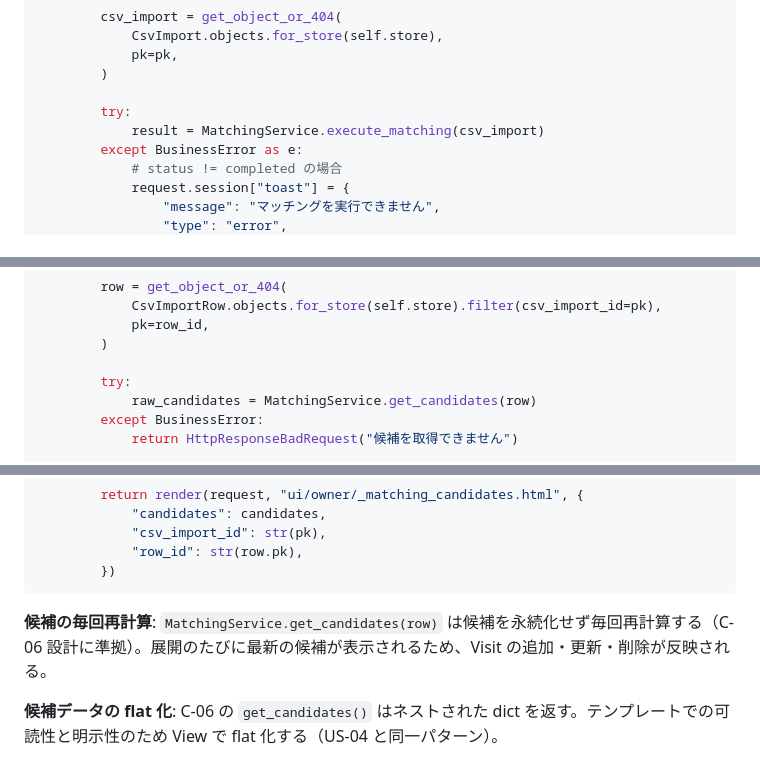
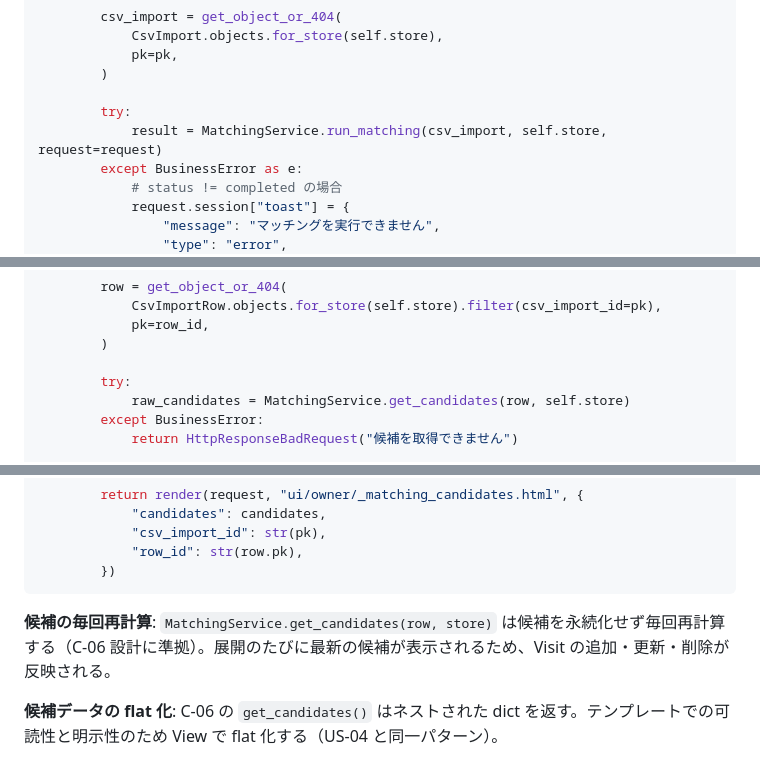
Before and after one commit to kazuu234/ui_shisha_crm, a Markdown page: docs/design/UI_CLUSTER_UO04.md, 3 parts joined by grey strips. GitHub-like rendering.

````diff
--- a/docs/design/UI_CLUSTER_UO04.md
+++ b/docs/design/UI_CLUSTER_UO04.md
@@ -413,7 +413,7 @@ class MatchingExecuteView(LoginRequiredMixin, OwnerRequiredMixin, StoreMixin, Vi
         )
 
         try:
-            result = MatchingService.execute_matching(csv_import)
+            result = MatchingService.run_matching(csv_import, self.store, request=request)
         except BusinessError as e:
             # status != completed の場合
             request.session["toast"] = {
@@ -518,7 +518,7 @@ class MatchingCandidatesView(LoginRequiredMixin, OwnerRequiredMixin, StoreMixin,
         )
 
         try:
-            raw_candidates = MatchingService.get_candidates(row)
+            raw_candidates = MatchingService.get_candidates(row, self.store)
         except BusinessError:
             return HttpResponseBadRequest("候補を取得できません")
 
@@ -541,7 +541,7 @@ class MatchingCandidatesView(LoginRequiredMixin, OwnerRequiredMixin, StoreMixin,
         })
 ```
 
-**候補の毎回再計算**: `MatchingService.get_candidates(row)` は候補を永続化せず毎回再計算する（C-06 設計に準拠）。展開のたびに最新の候補が表示されるため、Visit の追加・更新・削除が反映される。
+**候補の毎回再計算**: `MatchingService.get_candidates(row, store)` は候補を永続化せず毎回再計算する（C-06 設計に準拠）。展開のたびに最新の候補が表示されるため、Visit の追加・更新・削除が反映される。
 
 **候補データの flat 化**: C-06 の `get_candidates()` はネストされた dict を返す。テンプレートでの可読性と明示性のため View で flat 化する（US-04 と同一パターン）。
 
````
Also changed, not shown: other parts of docs/design/UI_CLUSTER_UO04.md (+30 -24 lines), docs/design/UI_CLUSTER_US04.md (+21 -17 lines).
